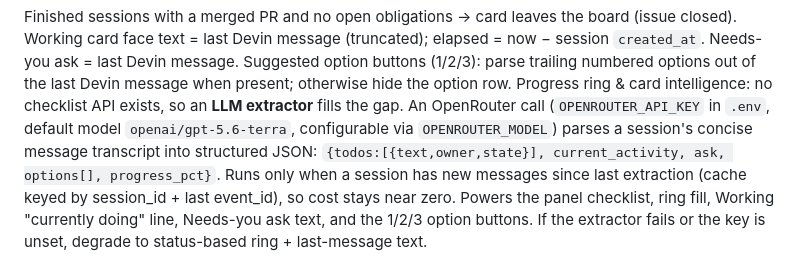
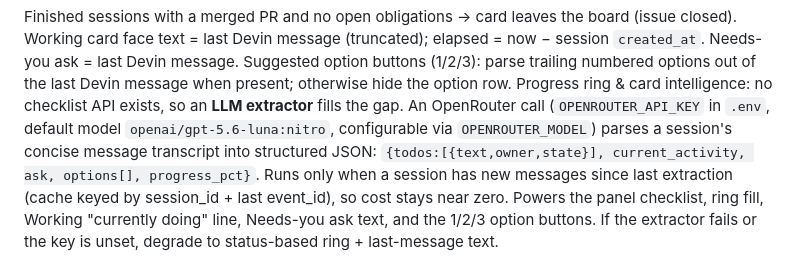
Before and after one commit to jackyliang/attentionhq, a Markdown page: plans/v1-make-it-functional.md, the part around the change. Rendered like a GitHub page.

Commit message:
Plan: extractor default openai/gpt-5.6-luna:nitro
Co-Authored-By: Devin AI <158243242+devin-ai-integration[bot]@users.noreply.github.com>

```diff
--- a/plans/v1-make-it-functional.md
+++ b/plans/v1-make-it-functional.md
@@ -68,7 +68,7 @@ Needs-you ask = last Devin message. Suggested option buttons (1/2/3): parse trai
 options out of the last Devin message when present; otherwise hide the option row.
 Progress ring & card intelligence: no checklist API exists, so an **LLM extractor** fills the gap.
 An OpenRouter call (`OPENROUTER_API_KEY` in `.env`, default model
-`openai/gpt-5.6-terra`, configurable via `OPENROUTER_MODEL`) parses a session's concise
+`openai/gpt-5.6-luna:nitro`, configurable via `OPENROUTER_MODEL`) parses a session's concise
 message transcript into structured JSON: `{todos:[{text,owner,state}], current_activity, ask,
 options[], progress_pct}`. Runs only when a session has new messages since last extraction
 (cache keyed by session_id + last event_id), so cost stays near zero. Powers the panel checklist,
```
